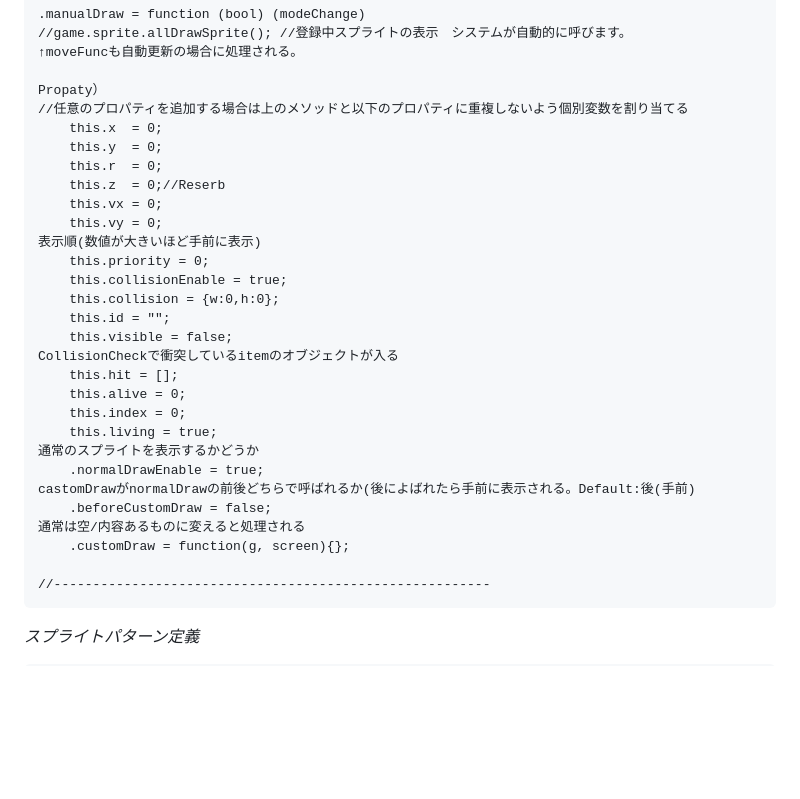
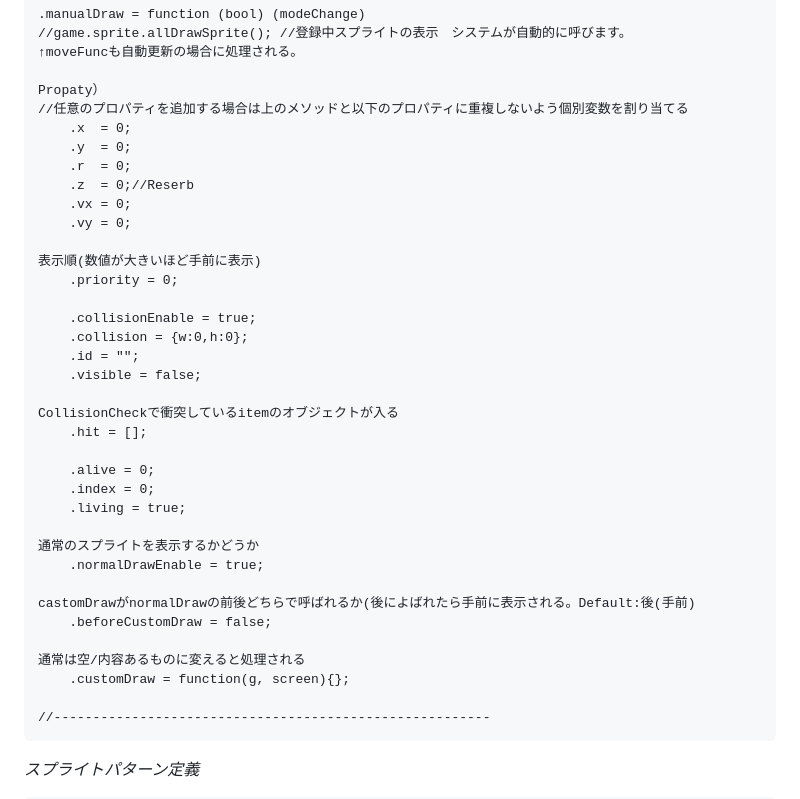
Before and after one commit to e3sh/WebGameCoreSystem, a Markdown page: README.md, the part around the change. GitHub-like rendering; blank space fills up the shorter version.

```diff
--- a/README.md
+++ b/README.md
@@ -193,29 +193,36 @@ Imageやaudioオブジェクトを管理
 
 	Propaty）
 	//任意のプロパティを追加する場合は上のメソッドと以下のプロパティに重複しないよう個別変数を割り当てる
-        this.x  = 0;
-        this.y  = 0;
-        this.r  = 0;
-        this.z  = 0;//Reserb
-        this.vx = 0;
-        this.vy = 0;
-	表示順(数値が大きいほど手前に表示)
-        this.priority = 0;
-        this.collisionEnable = true;
-        this.collision = {w:0,h:0};
-        this.id = "";
-        this.visible = false;
-	CollisionCheckで衝突しているitemのオブジェクトが入る
-        this.hit = [];
-        this.alive = 0;
-        this.index = 0;
-        this.living = true;
-	通常のスプライトを表示するかどうか
+        .x  = 0;
+        .y  = 0;
+        .r  = 0;
+        .z  = 0;//Reserb
+        .vx = 0;
+        .vy = 0;
+
+    表示順(数値が大きいほど手前に表示)
+        .priority = 0;
+
+        .collisionEnable = true;
+        .collision = {w:0,h:0};
+        .id = "";
+        .visible = false;
+
+    CollisionCheckで衝突しているitemのオブジェクトが入る
+        .hit = [];
+
+        .alive = 0;
+        .index = 0;
+        .living = true;
+
+    通常のスプライトを表示するかどうか
         .normalDrawEnable = true;
+
     castomDrawがnormalDrawの前後どちらで呼ばれるか(後によばれたら手前に表示される。Default:後(手前)
-	    .beforeCustomDraw = false;
-	通常は空/内容あるものに変えると処理される
-	    .customDraw = function(g, screen){};
+        .beforeCustomDraw = false;
+
+    通常は空/内容あるものに変えると処理される
+        .customDraw = function(g, screen){};
 
 	//--------------------------------------------------------
 
```
